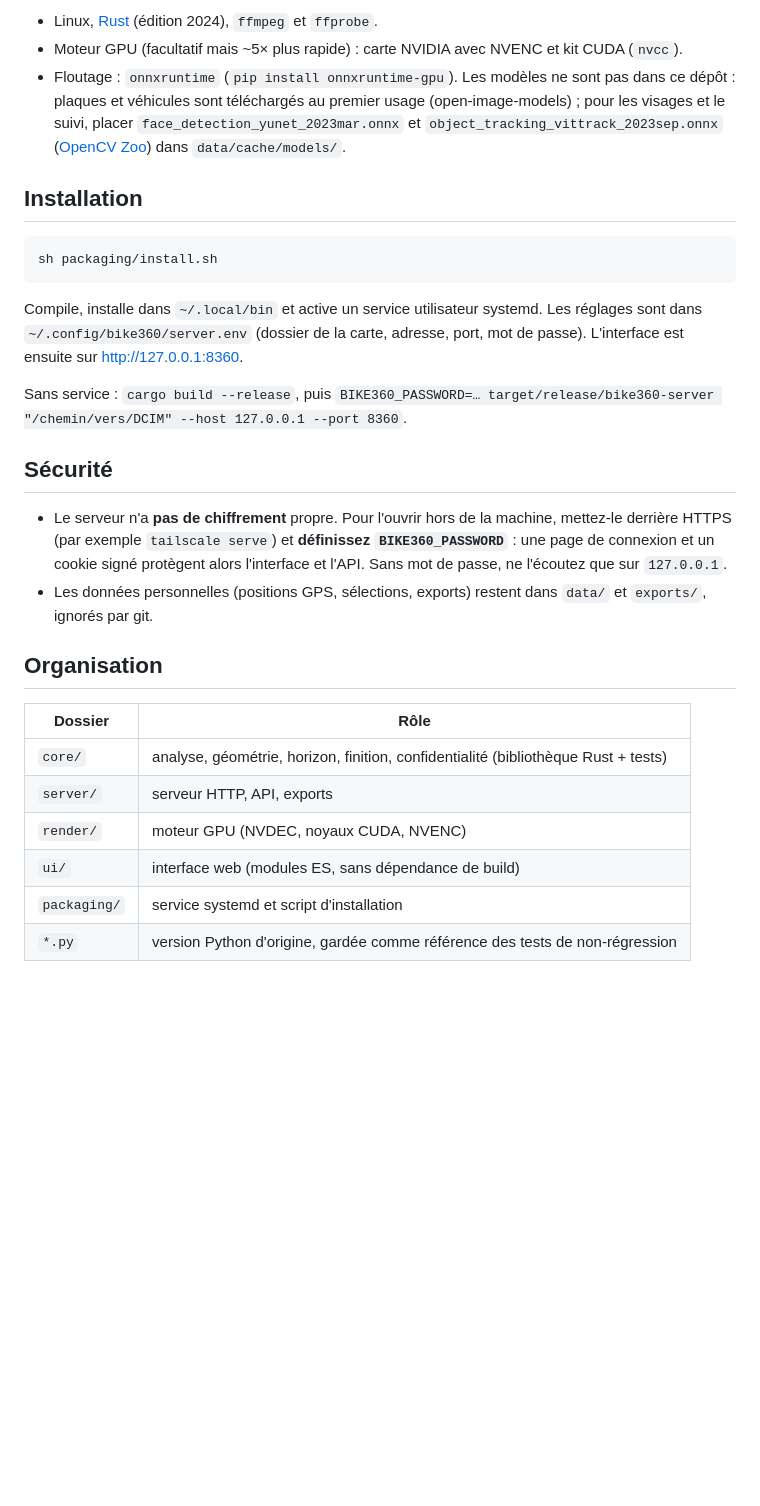
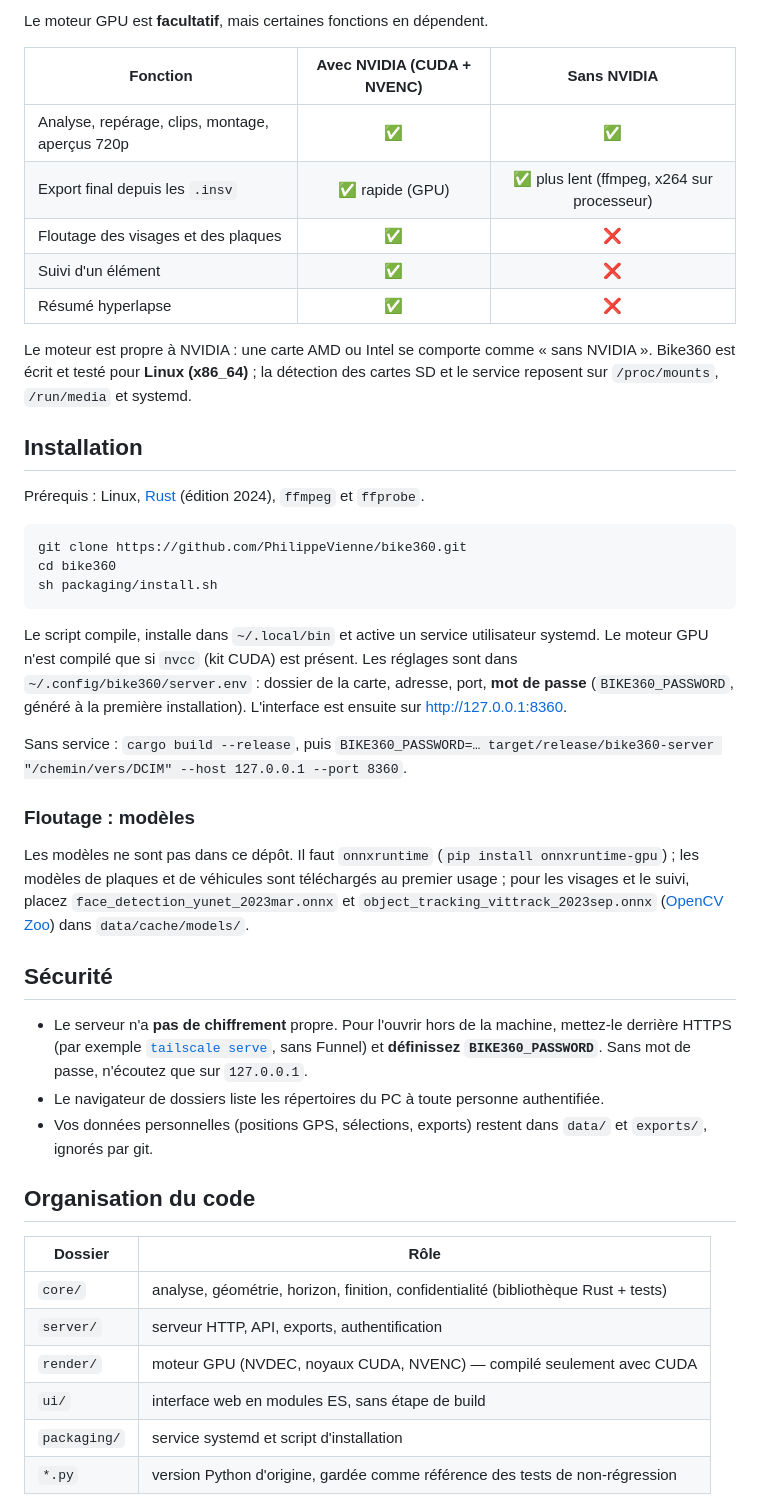
Before and after one commit to PhilippeVienne/bike360, a Markdown page: README.md, the part around one of its changes. GitHub-like rendering; blank space fills up the shorter version.

````diff
--- a/README.md
+++ b/README.md
@@ -22,41 +77,61 @@ puis on exporte une vidéo plate (YouTube, Reels, carré…). Tout tourne en loc
 
-- Linux, [Rust](https://rustup.rs) (édition 2024), `ffmpeg` et `ffprobe`.
-- Moteur GPU (facultatif mais ~5× plus rapide) : carte NVIDIA avec NVENC et kit CUDA (`nvcc`).
-- Floutage : `onnxruntime` (`pip install onnxruntime-gpu`). Les modèles ne sont pas dans ce dépôt :
-  plaques et véhicules sont téléchargés au premier usage (open-image-models) ; pour les visages et
-  le suivi, placer `face_detection_yunet_2023mar.onnx` et `object_tracking_vittrack_2023sep.onnx`
-  ([OpenCV Zoo](https://github.com/opencv/opencv_zoo)) dans `data/cache/models/`.
+Le moteur GPU est **facultatif**, mais certaines fonctions en dépendent.
+
+| Fonction | Avec NVIDIA (CUDA + NVENC) | Sans NVIDIA |
+| --- | :---: | :---: |
+| Analyse, repérage, clips, montage, aperçus 720p | ✅ | ✅ |
+| Export final depuis les `.insv` | ✅ rapide (GPU) | ✅ plus lent (ffmpeg, x264 sur processeur) |
+| Floutage des visages et des plaques | ✅ | ❌ |
+| Suivi d'un élément | ✅ | ❌ |
+| Résumé hyperlapse | ✅ | ❌ |
+
+Le moteur est propre à NVIDIA : une carte AMD ou Intel se comporte comme « sans NVIDIA ».
+Bike360 est écrit et testé pour **Linux (x86_64)** ; la détection des cartes SD et le service
+reposent sur `/proc/mounts`, `/run/media` et systemd.
 
 ## Installation
 
+Prérequis : Linux, [Rust](https://rustup.rs) (édition 2024), `ffmpeg` et `ffprobe`.
+
 ```sh
+git clone https://github.com/PhilippeVienne/bike360.git
+cd bike360
 sh packaging/install.sh
 ```
 
-Compile, installe dans `~/.local/bin` et active un service utilisateur systemd. Les réglages
-sont dans `~/.config/bike360/server.env` (dossier de la carte, adresse, port, mot de passe).
-L'interface est ensuite sur <http://127.0.0.1:8360>.
+Le script compile, installe dans `~/.local/bin` et active un service utilisateur systemd. Le moteur
+GPU n'est compilé que si `nvcc` (kit CUDA) est présent. Les réglages sont dans
+`~/.config/bike360/server.env` : dossier de la carte, adresse, port, **mot de passe**
+(`BIKE360_PASSWORD`, généré à la première installation). L'interface est ensuite sur
+<http://127.0.0.1:8360>.
 
 Sans service : `cargo build --release`, puis
 `BIKE360_PASSWORD=… target/release/bike360-server "/chemin/vers/DCIM" --host 127.0.0.1 --port 8360`.
 
+### Floutage : modèles
+
+Les modèles ne sont pas dans ce dépôt. Il faut `onnxruntime` (`pip install onnxruntime-gpu`) ; les
+modèles de plaques et de véhicules sont téléchargés au premier usage ; pour les visages et le
+suivi, placez `face_detection_yunet_2023mar.onnx` et `object_tracking_vittrack_2023sep.onnx`
+([OpenCV Zoo](https://github.com/opencv/opencv_zoo)) dans `data/cache/models/`.
+
 ## Sécurité
 
 - Le serveur n'a **pas de chiffrement** propre. Pour l'ouvrir hors de la machine, mettez-le
-  derrière HTTPS (par exemple `tailscale serve`) et **définissez `BIKE360_PASSWORD`** : une page de
-  connexion et un cookie signé protègent alors l'interface et l'API. Sans mot de passe, ne l'écoutez
-  que sur `127.0.0.1`.
-- Les données personnelles (positions GPS, sélections, exports) restent dans `data/` et
-  `exports/`, ignorés par git.
+  derrière HTTPS (par exemple [`tailscale serve`](https://tailscale.com/kb/1242/tailscale-serve),
+  sans Funnel) et **définissez `BIKE360_PASSWORD`**. Sans mot de passe, n'écoutez que sur `127.0.0.1`.
+- Le navigateur de dossiers liste les répertoires du PC à toute personne authentifiée.
+- Vos données personnelles (positions GPS, sélections, exports) restent dans `data/` et `exports/`,
+  ignorés par git.
 
-## Organisation
+## Organisation du code
 
 | Dossier | Rôle |
 | --- | --- |
 | `core/` | analyse, géométrie, horizon, finition, confidentialité (bibliothèque Rust + tests) |
-| `server/` | serveur HTTP, API, exports |
-| `render/` | moteur GPU (NVDEC, noyaux CUDA, NVENC) |
-| `ui/` | interface web (modules ES, sans dépendance de build) |
+| `server/` | serveur HTTP, API, exports, authentification |
+| `render/` | moteur GPU (NVDEC, noyaux CUDA, NVENC) — compilé seulement avec CUDA |
+| `ui/` | interface web en modules ES, sans étape de build |
 | `packaging/` | service systemd et script d'installation |
 | `*.py` | version Python d'origine, gardée comme référence des tests de non-régression |
 
````
Also changed, not shown: other parts of README.md (+71 -16 lines), docs/img/export.jpg (added), docs/img/fichiers-dossiers.jpg (added), docs/img/montage-piste-audio.jpg (added), docs/img/montage.jpg (added), docs/img/reperer-couper.jpg (added), 3 other files.
